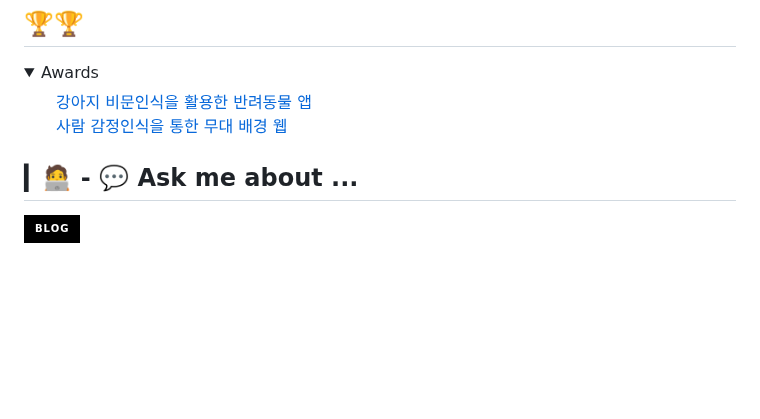
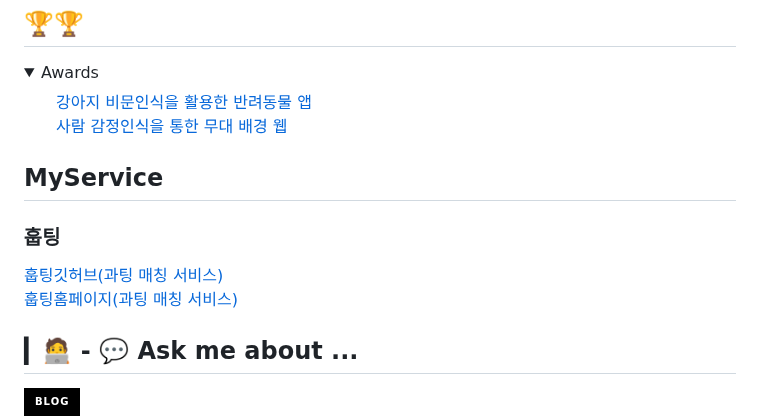
Before and after one commit to sungmin306/sungmin306, a Markdown page: README.md, the part around the change. Drawn GitHub-style; folded sections open; badges without logos; blank space fills up the shorter version.

```diff
--- a/README.md
+++ b/README.md
@@ -37,6 +37,12 @@
   <a href="https://github.com/sungmin306/Avg26_Personal_Color_Performance">사람 감정인식을 통한 무대 배경 웹</a>
 </ul>
 </details>
+
+## MyService
+### 훕팅
+<a href="https://github.com/sungmin306/hufting-back-end">훕팅깃허브(과팅 매칭 서비스)</a><br>
+<a href="https://www.hufting.com/">훕팅홈페이지(과팅 매칭 서비스)</a>
+
 
 ## ▎🧑‍💻 - 💬 Ask me about ...
 <a href="https://gongrogramming.tistory.com/"><img src="https://img.shields.io/badge/Blog-000000?style=for-the-badge&logo=Tistory&logoColor=white"/></a>
```
